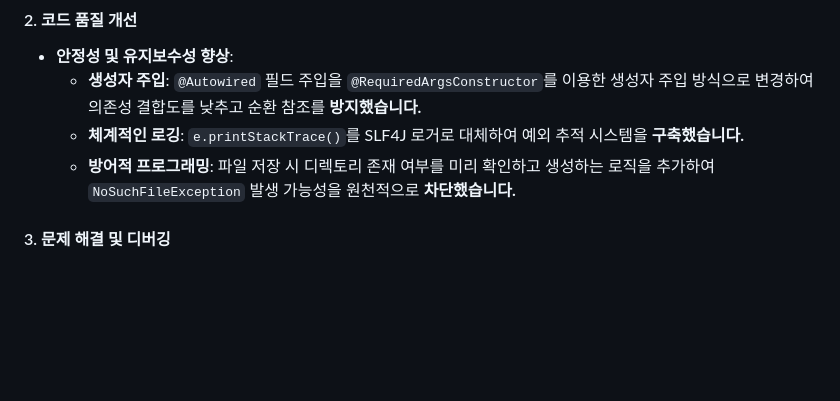
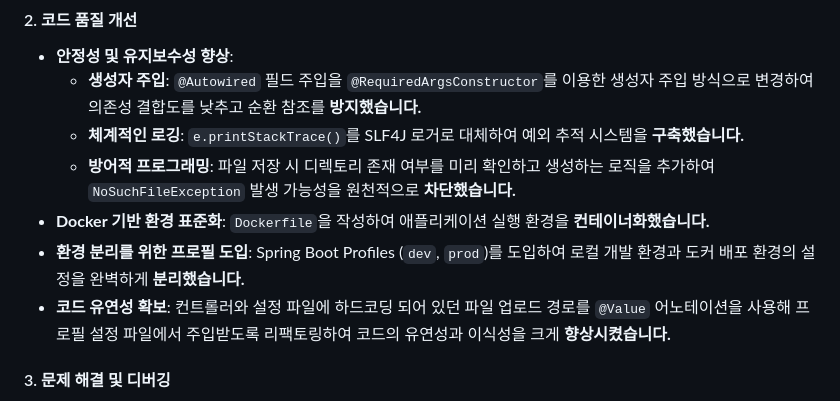
Before and after one commit to yoki06161/Book-Dream-Portfolio, a Markdown page: README.md, the part around the change. GitHub-like rendering; blank space fills up the shorter version.

```diff
--- a/README.md
+++ b/README.md
@@ -56,6 +56,9 @@
     - **생성자 주입**: `@Autowired` 필드 주입을 `@RequiredArgsConstructor`를 이용한 생성자 주입 방식으로 변경하여 의존성 결합도를 낮추고 순환 참조를 **방지했습니다.**
     - **체계적인 로깅**: `e.printStackTrace()`를 SLF4J 로거로 대체하여 예외 추적 시스템을 **구축했습니다.**
     - **방어적 프로그래밍**: 파일 저장 시 디렉토리 존재 여부를 미리 확인하고 생성하는 로직을 추가하여 `NoSuchFileException` 발생 가능성을 원천적으로 **차단했습니다.**
+- **Docker 기반 환경 표준화**: `Dockerfile`을 작성하여 애플리케이션 실행 환경을 **컨테이너화했습니다.**
+- **환경 분리를 위한 프로필 도입**: Spring Boot Profiles (`dev`, `prod`)를 도입하여 로컬 개발 환경과 도커 배포 환경의 설정을 완벽하게 **분리했습니다.**
+- **코드 유연성 확보**: 컨트롤러와 설정 파일에 하드코딩 되어 있던 파일 업로드 경로를 `@Value` 어노테이션을 사용해 프로필 설정 파일에서 주입받도록 리팩토링하여 코드의 유연성과 이식성을 크게 **향상시켰습니다.**
 
 #### 3. 문제 해결 및 디버깅
 - **Spring Security & Thymeleaf 렌더링 충돌 해결**: 익명 사용자의 CSRF 토큰 렌더링 과정에서 발생하던 `IllegalStateException`을 세션 생성 정책 변경(`SessionCreationPolicy.ALWAYS`)을 통해 **해결했습니다.**
```
